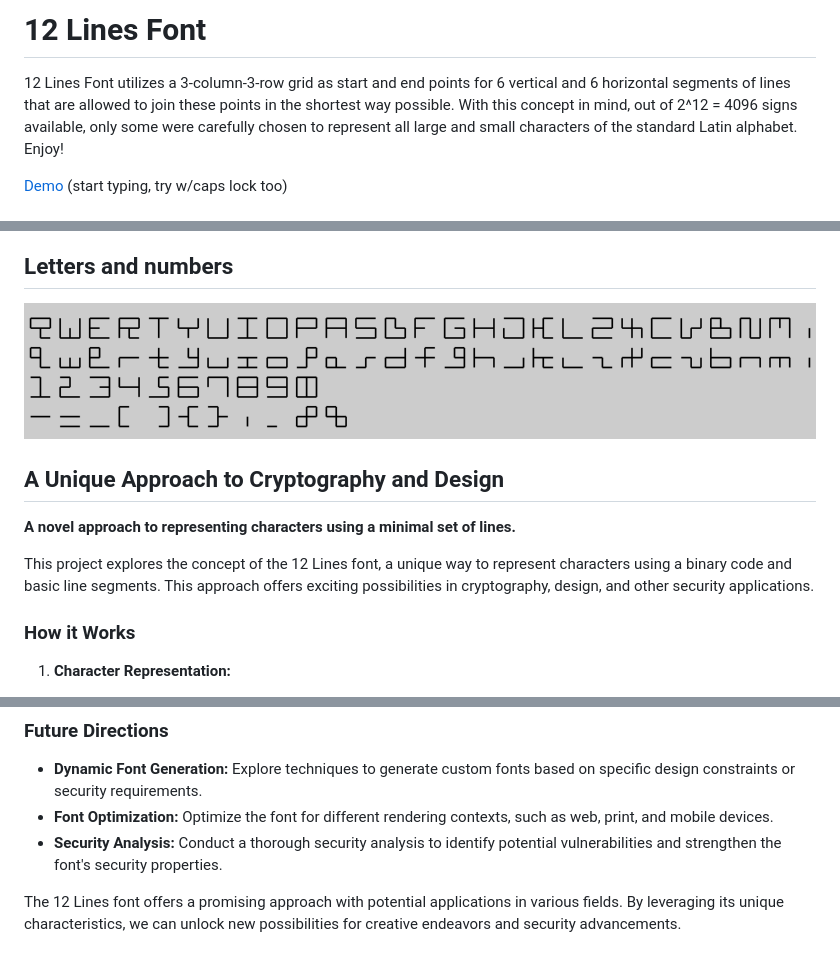
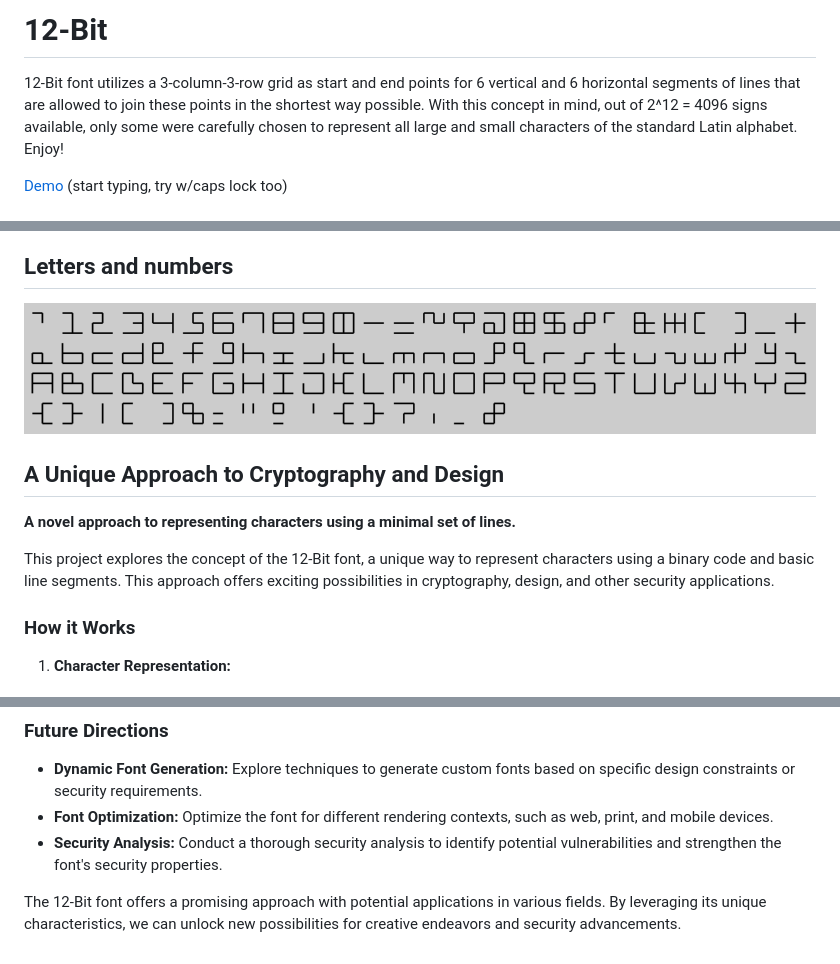
Before and after one commit to herbowicz/12-Bit, a Markdown page: README.md, 3 parts joined by grey strips. Drawn GitHub-style; pictures changed too: letters.png (deleted), signs.png (added).

Commit message:
styl: 12-Bit

```diff
--- a/README.md
+++ b/README.md
@@ -1,5 +1,5 @@
-# 12 Lines Font
-12 Lines Font utilizes a 3-column-3-row grid as start and end points for 6 vertical and 6 horizontal segments of lines that are allowed to join these points in the shortest way possible.
+# 12-Bit
+12-Bit font utilizes a 3-column-3-row grid as start and end points for 6 vertical and 6 horizontal segments of lines that are allowed to join these points in the shortest way possible.
 With this concept in mind, out of 2^12 = 4096 signs available, only some were carefully chosen to represent all large and small characters of the standard Latin alphabet. Enjoy!
 
 [Demo](https://herbowicz.github.io/12/) (start typing, try w/caps lock too)
@@ -8,13 +8,13 @@ With this concept in mind, out of 2^12 = 4096 signs available, only some were ca
 ![sample text](image.png)
 
 ## Letters and numbers
-![alt text](letters.png)
+![alt text](signs.png)
 
 ## A Unique Approach to Cryptography and Design
 
 **A novel approach to representing characters using a minimal set of lines.**
 
-This project explores the concept of the 12 Lines font, a unique way to represent characters using a binary code and basic line segments. This approach offers exciting possibilities in cryptography, design, and other security applications.
+This project explores the concept of the 12-Bit font, a unique way to represent characters using a binary code and basic line segments. This approach offers exciting possibilities in cryptography, design, and other security applications.
 
 ### How it Works
 
@@ -63,4 +63,4 @@ ctx.moveTo(s*2+l,s+d); if (sign[at][1]) { ctx.lineTo(s*3+l,s+d); }
 * **Font Optimization:** Optimize the font for different rendering contexts, such as web, print, and mobile devices.
 * **Security Analysis:** Conduct a thorough security analysis to identify potential vulnerabilities and strengthen the font's security properties.
 
-The 12 Lines font offers a promising approach with potential applications in various fields. By leveraging its unique characteristics, we can unlock new possibilities for creative endeavors and security advancements.
+The 12-Bit font offers a promising approach with potential applications in various fields. By leveraging its unique characteristics, we can unlock new possibilities for creative endeavors and security advancements.
```
Also changed, not shown: 1 other file.
